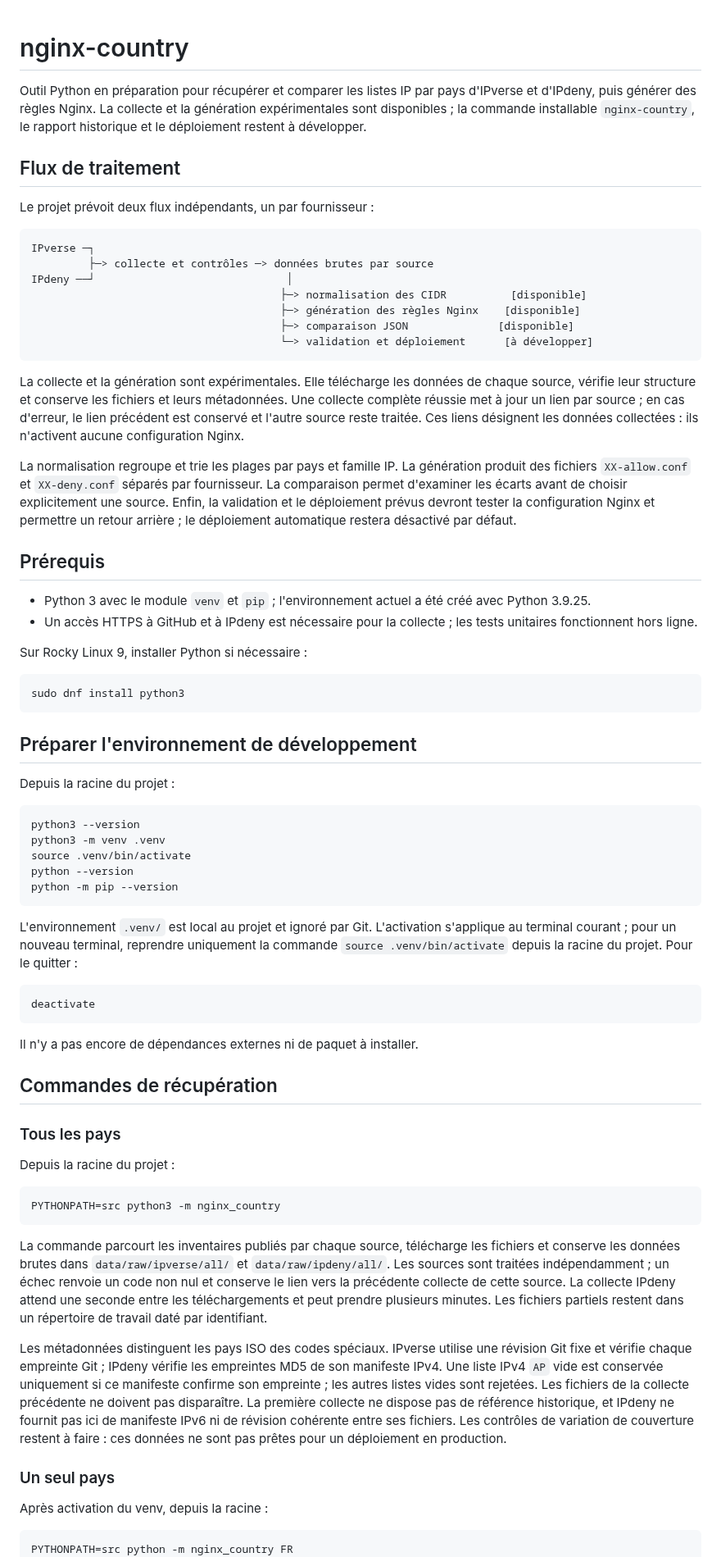
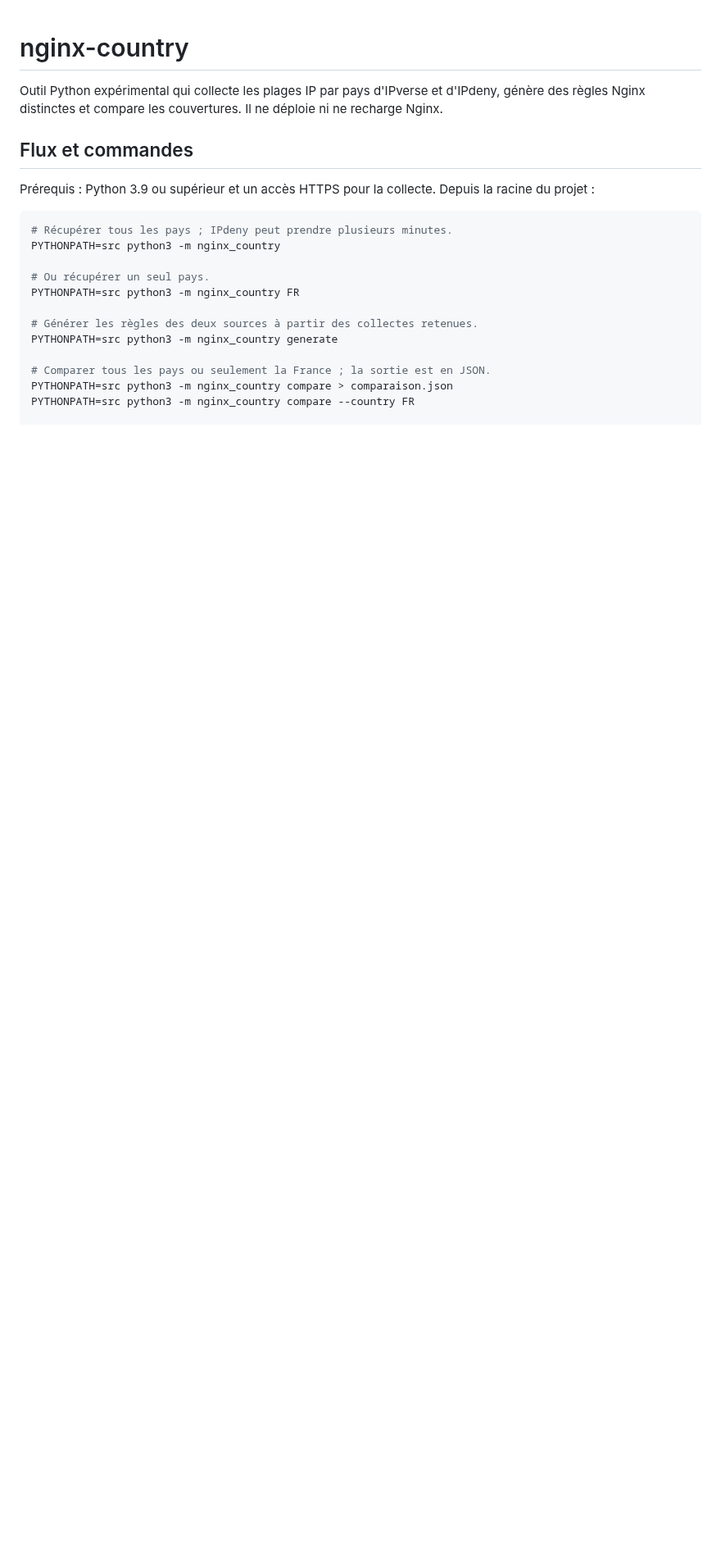
Before and after one commit to CultureLinux/nginx-country, a Markdown page: README.md, the part around one of its changes. Shown at 82% size. Rendered like a GitHub page; blank space fills up the shorter version.

````diff
--- a/README.md
+++ b/README.md
@@ -1,75 +1,22 @@
 # nginx-country
 
-Outil Python en préparation pour récupérer et comparer les listes IP par pays d'IPverse et d'IPdeny, puis générer des règles Nginx. La collecte et la génération expérimentales sont disponibles ; la commande installable `nginx-country`, le rapport historique et le déploiement restent à développer.
+Outil Python expérimental qui collecte les plages IP par pays d'IPverse et d'IPdeny, génère des règles Nginx distinctes et compare les couvertures. Il ne déploie ni ne recharge Nginx.
 
-## Flux de traitement
+## Flux et commandes
 
-Le projet prévoit deux flux indépendants, un par fournisseur :
-
-```text
-IPverse ─┐
-         ├─> collecte et contrôles ─> données brutes par source
-IPdeny ──┘                              │
-                                       ├─> normalisation des CIDR          [disponible]
-                                       ├─> génération des règles Nginx    [disponible]
-                                       ├─> comparaison JSON              [disponible]
-                                       └─> validation et déploiement      [à développer]
-```
-
-La collecte et la génération sont expérimentales. Elle télécharge les données de chaque source, vérifie leur structure et conserve les fichiers et leurs métadonnées. Une collecte complète réussie met à jour un lien par source ; en cas d'erreur, le lien précédent est conservé et l'autre source reste traitée. Ces liens désignent les données collectées : ils n'activent aucune configuration Nginx.
-
-La normalisation regroupe et trie les plages par pays et famille IP. La génération produit des fichiers `XX-allow.conf` et `XX-deny.conf` séparés par fournisseur. La comparaison permet d'examiner les écarts avant de choisir explicitement une source. Enfin, la validation et le déploiement prévus devront tester la configuration Nginx et permettre un retour arrière ; le déploiement automatique restera désactivé par défaut.
-
-## Prérequis
-
-- Python 3 avec le module `venv` et `pip` ; l'environnement actuel a été créé avec Python 3.9.25.
-- Un accès HTTPS à GitHub et à IPdeny est nécessaire pour la collecte ; les tests unitaires fonctionnent hors ligne.
-
-Sur Rocky Linux 9, installer Python si nécessaire :
+Prérequis : Python 3.9 ou supérieur et un accès HTTPS pour la collecte. Depuis la racine du projet :
 
 ```bash
-sudo dnf install python3
-```
+# Récupérer tous les pays ; IPdeny peut prendre plusieurs minutes.
+PYTHONPATH=src python3 -m nginx_country
 
-## Préparer l'environnement de développement
+# Ou récupérer un seul pays.
+PYTHONPATH=src python3 -m nginx_country FR
 
-Depuis la racine du projet :
+# Générer les règles des deux sources à partir des collectes retenues.
+PYTHONPATH=src python3 -m nginx_country generate
 
-```bash
-python3 --version
-python3 -m venv .venv
-source .venv/bin/activate
-python --version
-python -m pip --version
-```
+# Comparer tous les pays ou seulement la France ; la sortie est en JSON.
+PYTHONPATH=src python3 -m nginx_country compare > comparaison.json
+PYTHONPATH=src python3 -m nginx_country compare --country FR
 
-L'environnement `.venv/` est local au projet et ignoré par Git. L'activation s'applique au terminal courant ; pour un nouveau terminal, reprendre uniquement la commande `source .venv/bin/activate` depuis la racine du projet. Pour le quitter :
-
-```bash
-deactivate
-```
-
-Il n'y a pas encore de dépendances externes ni de paquet à installer.
-
-## Commandes de récupération
-
-### Tous les pays
-
-Depuis la racine du projet :
-
-```bash
-PYTHONPATH=src python3 -m nginx_country
-```
-
-La commande parcourt les inventaires publiés par chaque source, télécharge les fichiers et conserve les données brutes dans `data/raw/ipverse/all/` et `data/raw/ipdeny/all/`. Les sources sont traitées indépendamment ; un échec renvoie un code non nul et conserve le lien vers la précédente collecte de cette source. La collecte IPdeny attend une seconde entre les téléchargements et peut prendre plusieurs minutes. Les fichiers partiels restent dans un répertoire de travail daté par identifiant.
-
-Les métadonnées distinguent les pays ISO des codes spéciaux. IPverse utilise une révision Git fixe et vérifie chaque empreinte Git ; IPdeny vérifie les empreintes MD5 de son manifeste IPv4. Une liste IPv4 `AP` vide est conservée uniquement si ce manifeste confirme son empreinte ; les autres listes vides sont rejetées. Les fichiers de la collecte précédente ne doivent pas disparaître. La première collecte ne dispose pas de référence historique, et IPdeny ne fournit pas ici de manifeste IPv6 ni de révision cohérente entre ses fichiers. Les contrôles de variation de couverture restent à faire : ces données ne sont pas prêtes pour un déploiement en production.
-
-### Un seul pays
-
-Après activation du venv, depuis la racine :
-
-```bash
-PYTHONPATH=src python -m nginx_country FR
-```
-
````
Also changed, not shown: other parts of README.md (+60 -86 lines), docs/figures/accord-pays.png (added), docs/figures/accords-faibles.png (added), docs/figures/france-couverture.png (added), 3 other files.
